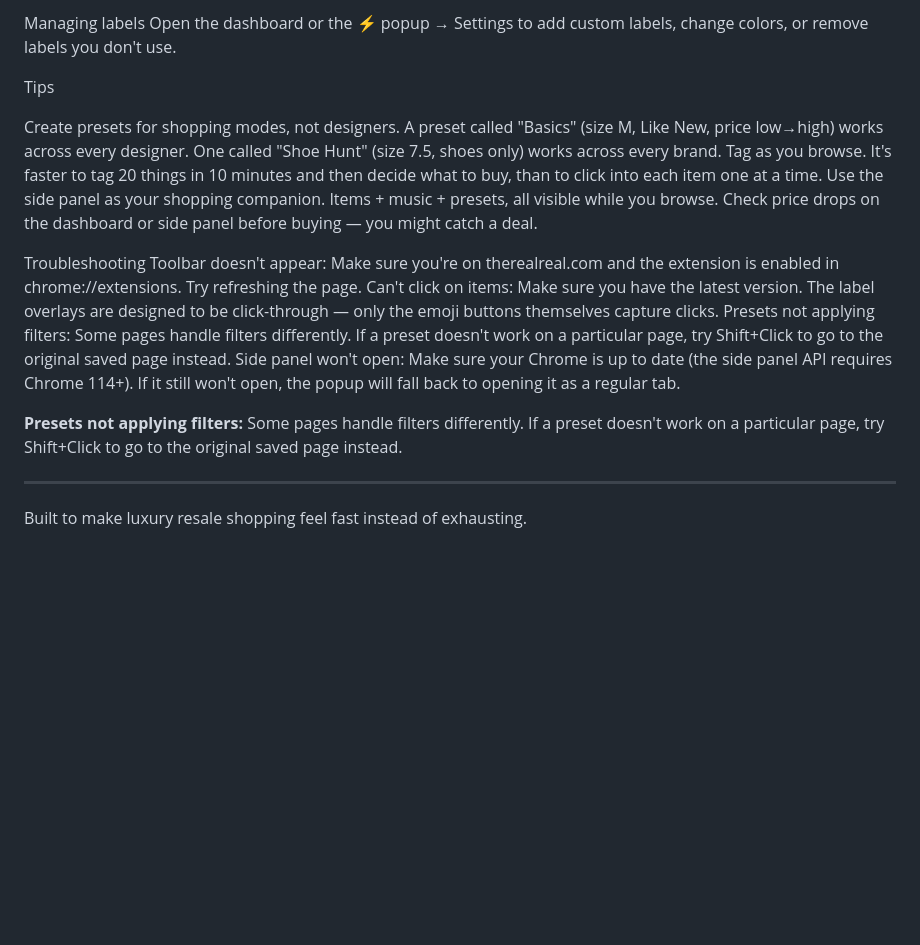
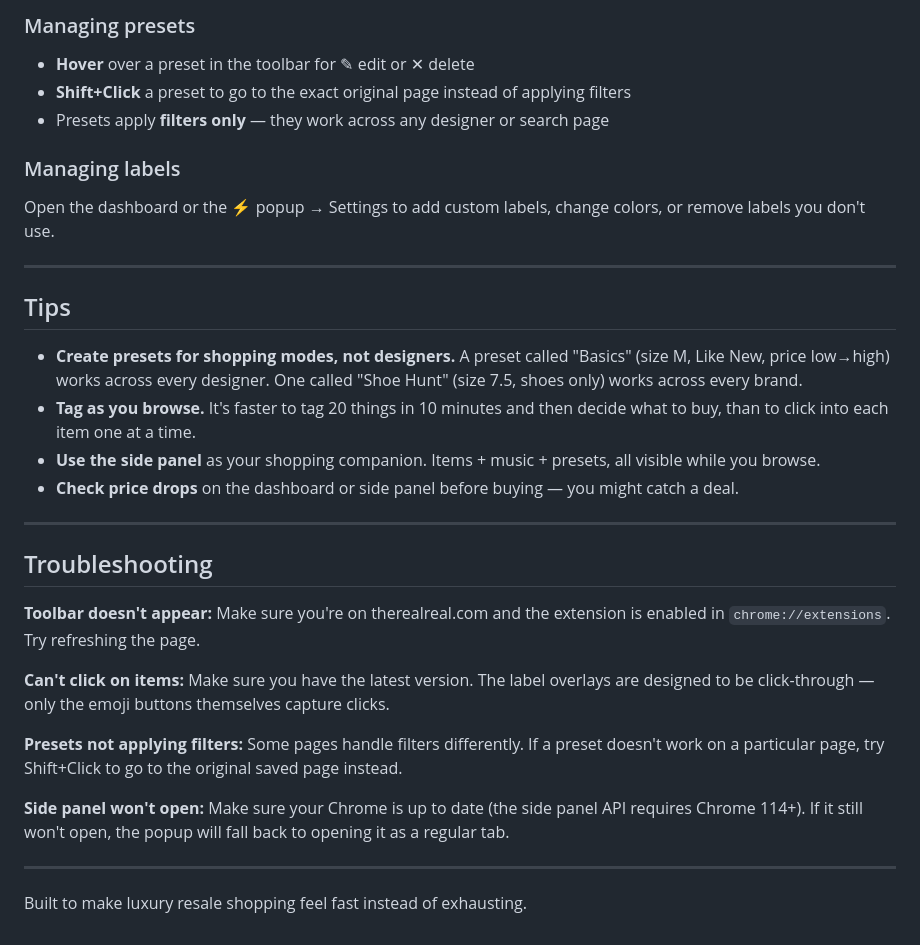
Before and after one commit to annabel-tavern/TRR-Assistant, a Markdown page: README.md, the part around one of its changes. GitHub-like rendering; blank space fills up the shorter version.

```diff
--- a/README.md
+++ b/README.md
@@ -55,22 +64,32 @@ Presets apply filters only — they work across any designer or search page
 
-Managing labels
+### Managing presets
+- **Hover** over a preset in the toolbar for ✎ edit or ✕ delete
+- **Shift+Click** a preset to go to the exact original page instead of applying filters
+- Presets apply **filters only** — they work across any designer or search page
+
+### Managing labels
 Open the dashboard or the ⚡ popup → Settings to add custom labels, change colors, or remove labels you don't use.
 
-Tips
+---
 
-Create presets for shopping modes, not designers. A preset called "Basics" (size M, Like New, price low→high) works across every designer. One called "Shoe Hunt" (size 7.5, shoes only) works across every brand.
-Tag as you browse. It's faster to tag 20 things in 10 minutes and then decide what to buy, than to click into each item one at a time.
-Use the side panel as your shopping companion. Items + music + presets, all visible while you browse.
-Check price drops on the dashboard or side panel before buying — you might catch a deal.
+## Tips
 
+- **Create presets for shopping modes, not designers.** A preset called "Basics" (size M, Like New, price low→high) works across every designer. One called "Shoe Hunt" (size 7.5, shoes only) works across every brand.
+- **Tag as you browse.** It's faster to tag 20 things in 10 minutes and then decide what to buy, than to click into each item one at a time.
+- **Use the side panel** as your shopping companion. Items + music + presets, all visible while you browse.
+- **Check price drops** on the dashboard or side panel before buying — you might catch a deal.
 
-Troubleshooting
-Toolbar doesn't appear: Make sure you're on therealreal.com and the extension is enabled in chrome://extensions. Try refreshing the page.
-Can't click on items: Make sure you have the latest version. The label overlays are designed to be click-through — only the emoji buttons themselves capture clicks.
-Presets not applying filters: Some pages handle filters differently. If a preset doesn't work on a particular page, try Shift+Click to go to the original saved page instead.
-Side panel won't open: Make sure your Chrome is up to date (the side panel API requires Chrome 114+). If it still won't open, the popup will fall back to opening it as a regular tab.
+---
+
+## Troubleshooting
+
+**Toolbar doesn't appear:** Make sure you're on therealreal.com and the extension is enabled in `chrome://extensions`. Try refreshing the page.
+
+**Can't click on items:** Make sure you have the latest version. The label overlays are designed to be click-through — only the emoji buttons themselves capture clicks.
 
 **Presets not applying filters:** Some pages handle filters differently. If a preset doesn't work on a particular page, try Shift+Click to go to the original saved page instead.
+
+**Side panel won't open:** Make sure your Chrome is up to date (the side panel API requires Chrome 114+). If it still won't open, the popup will fall back to opening it as a regular tab.
 
 ---
 
```
Also changed, not shown: other parts of README.md (+46 -37 lines).
